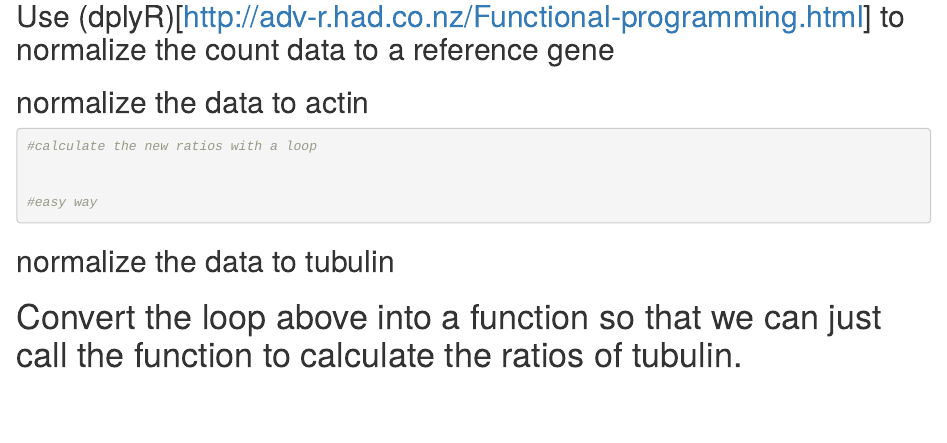
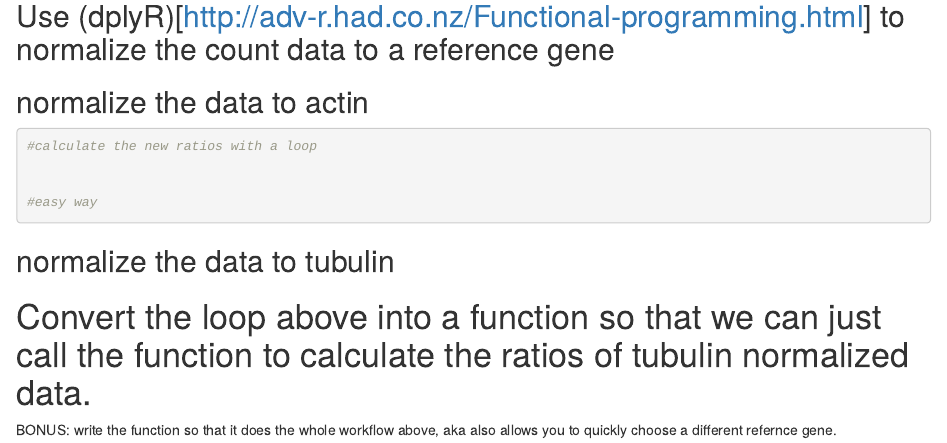
Before and after one commit to ahofmann4/XX_CodingClub, an R Markdown document (Day_09_Miniproject/Miniproject_Part2.Rmd): the page in a window 1100 px wide, from 860 px down. Rendered offline with R 4.5, knitr and Pandoc, with nearby package versions.

Commit message:
Day 11 - miniproject part 2 (typo edits)

````diff
--- a/Day_09_Miniproject/Miniproject_Part2.Rmd
+++ b/Day_09_Miniproject/Miniproject_Part2.Rmd
@@ -54,7 +54,9 @@ data_table_cnt <-read.csv(file = "./yeast-transcriptomics/data_table_normal.csv"
 ```
 
 
-# Convert the loop above into a function so that we can just call the function to calculate the ratios of tubulin.
+# Convert the loop above into a function so that we can just call the function to calculate the ratios of tubulin normalized data.
+BONUS: write the function so that it does the whole workflow above, aka also allows you to quickly choose a different refernce gene.
+
 ```{r}
 
 ```
````
Also changed, not shown: Day_09_Miniproject/Miniproject_Part2_Solutions.Rmd (+1 -1 lines).
